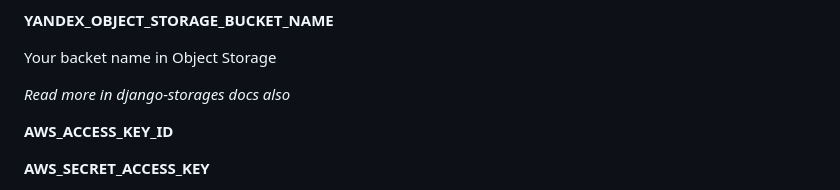
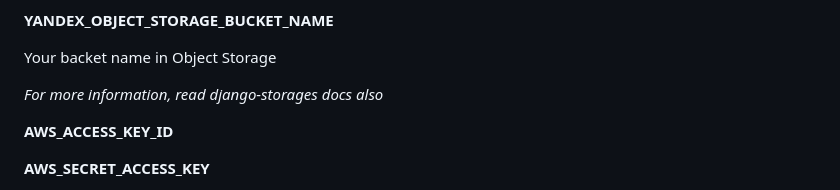
Before and after one commit to mikhailfed68/django-blog, a Markdown page: README.md, the part around the change. GitHub-like rendering.

```diff
--- a/README.md
+++ b/README.md
@@ -141,7 +141,7 @@ if you want to use it_
 
 Your backet name in Object Storage
 
-_Read more in django-storages docs also_
+_For more information, read django-storages docs also_
 
 **AWS_ACCESS_KEY_ID**
 
```
